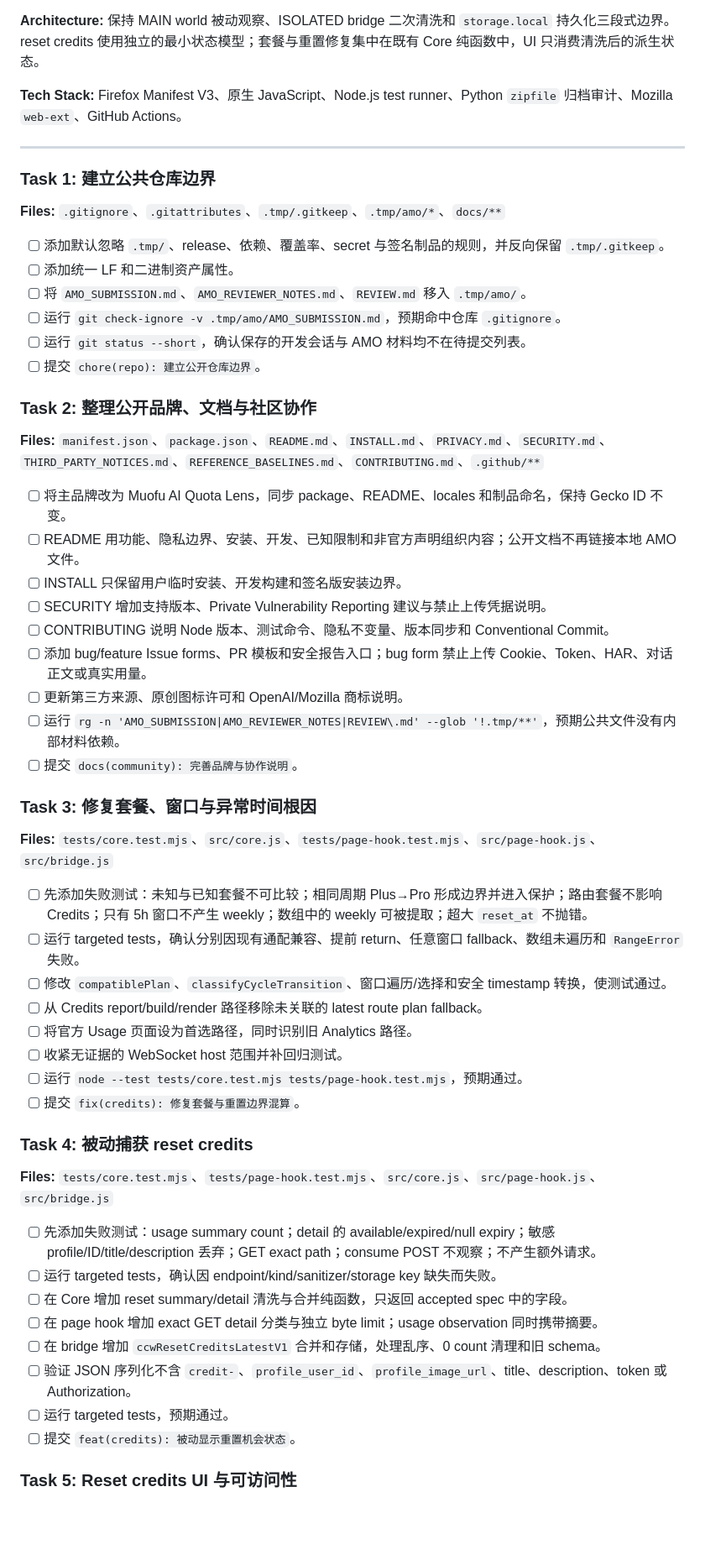
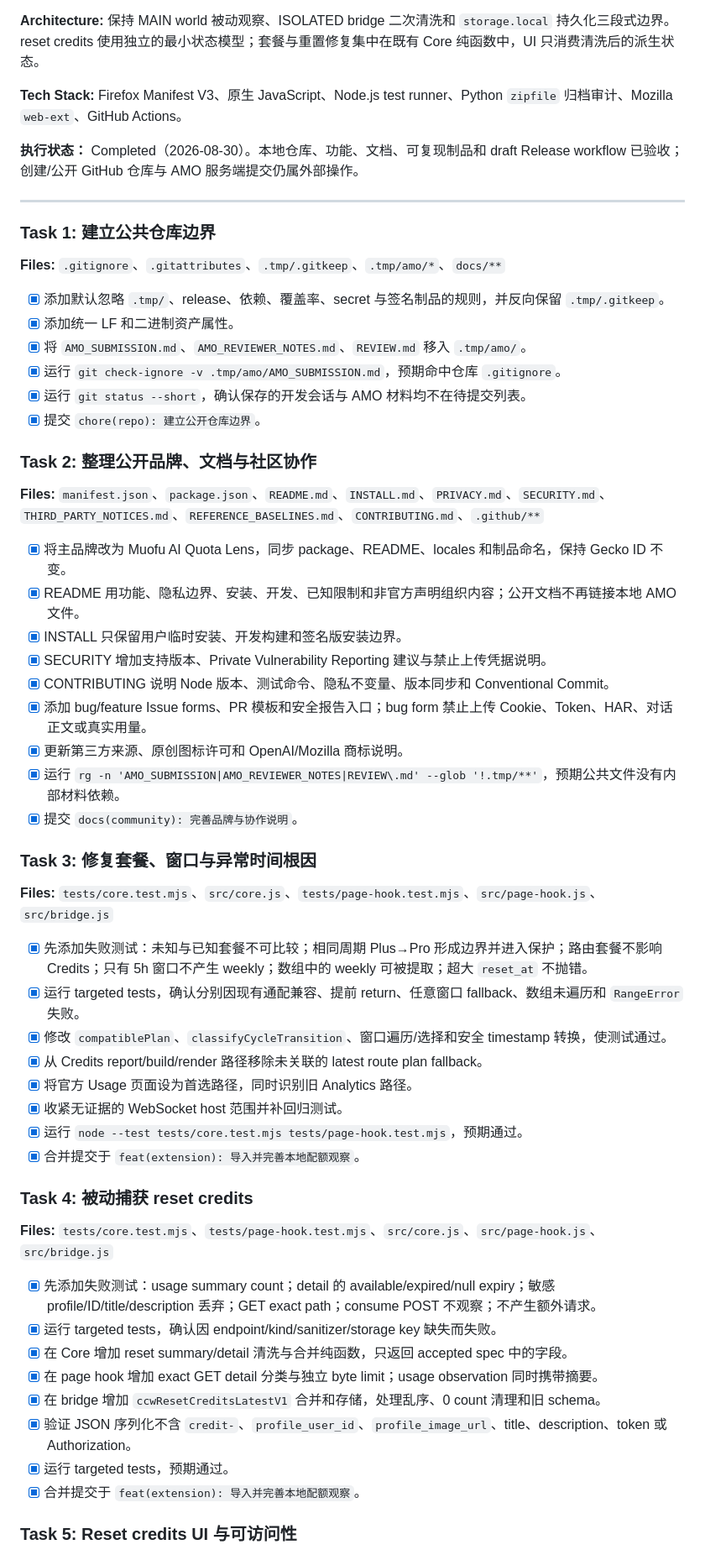
Before and after one commit to notuhao/muofu-ai-quota-lens, a Markdown page: docs/plans/2026-08-30_111133_仓库开源化与重置安全实施计划.md, the part around one of its changes. Shown at 84% size. GitHub-like rendering; blank space fills up the shorter version.

```diff
--- a/docs/plans/2026-08-30_111133_仓库开源化与重置安全实施计划.md
+++ b/docs/plans/2026-08-30_111133_仓库开源化与重置安全实施计划.md
@@ -8,58 +8,60 @@
 
 **Tech Stack:** Firefox Manifest V3、原生 JavaScript、Node.js test runner、Python `zipfile` 归档审计、Mozilla `web-ext`、GitHub Actions。
 
+**执行状态：** Completed（2026-08-30）。本地仓库、功能、文档、可复现制品和 draft Release workflow 已验收；创建/公开 GitHub 仓库与 AMO 服务端提交仍属外部操作。
+
 ---
 
 ### Task 1: 建立公共仓库边界
 
 **Files:** `.gitignore`、`.gitattributes`、`.tmp/.gitkeep`、`.tmp/amo/*`、`docs/**`
 
-- [ ] 添加默认忽略 `.tmp/`、release、依赖、覆盖率、secret 与签名制品的规则，并反向保留 `.tmp/.gitkeep`。
-- [ ] 添加统一 LF 和二进制资产属性。
-- [ ] 将 `AMO_SUBMISSION.md`、`AMO_REVIEWER_NOTES.md`、`REVIEW.md` 移入 `.tmp/amo/`。
-- [ ] 运行 `git check-ignore -v .tmp/amo/AMO_SUBMISSION.md`，预期命中仓库 `.gitignore`。
-- [ ] 运行 `git status --short`，确认保存的开发会话与 AMO 材料均不在待提交列表。
-- [ ] 提交 `chore(repo): 建立公开仓库边界`。
+- [x] 添加默认忽略 `.tmp/`、release、依赖、覆盖率、secret 与签名制品的规则，并反向保留 `.tmp/.gitkeep`。
+- [x] 添加统一 LF 和二进制资产属性。
+- [x] 将 `AMO_SUBMISSION.md`、`AMO_REVIEWER_NOTES.md`、`REVIEW.md` 移入 `.tmp/amo/`。
+- [x] 运行 `git check-ignore -v .tmp/amo/AMO_SUBMISSION.md`，预期命中仓库 `.gitignore`。
+- [x] 运行 `git status --short`，确认保存的开发会话与 AMO 材料均不在待提交列表。
+- [x] 提交 `chore(repo): 建立公开仓库边界`。
 
 ### Task 2: 整理公开品牌、文档与社区协作
 
 **Files:** `manifest.json`、`package.json`、`README.md`、`INSTALL.md`、`PRIVACY.md`、`SECURITY.md`、`THIRD_PARTY_NOTICES.md`、`REFERENCE_BASELINES.md`、`CONTRIBUTING.md`、`.github/**`
 
-- [ ] 将主品牌改为 Muofu AI Quota Lens，同步 package、README、locales 和制品命名，保持 Gecko ID 不变。
-- [ ] README 用功能、隐私边界、安装、开发、已知限制和非官方声明组织内容；公开文档不再链接本地 AMO 文件。
-- [ ] INSTALL 只保留用户临时安装、开发构建和签名版安装边界。
-- [ ] SECURITY 增加支持版本、Private Vulnerability Reporting 建议与禁止上传凭据说明。
-- [ ] CONTRIBUTING 说明 Node 版本、测试命令、隐私不变量、版本同步和 Conventional Commit。
-- [ ] 添加 bug/feature Issue forms、PR 模板和安全报告入口；bug form 禁止上传 Cookie、Token、HAR、对话正文或真实用量。
-- [ ] 更新第三方来源、原创图标许可和 OpenAI/Mozilla 商标说明。
-- [ ] 运行 `rg -n 'AMO_SUBMISSION|AMO_REVIEWER_NOTES|REVIEW\.md' --glob '!.tmp/**'`，预期公共文件没有内部材料依赖。
-- [ ] 提交 `docs(community): 完善品牌与协作说明`。
+- [x] 将主品牌改为 Muofu AI Quota Lens，同步 package、README、locales 和制品命名，保持 Gecko ID 不变。
+- [x] README 用功能、隐私边界、安装、开发、已知限制和非官方声明组织内容；公开文档不再链接本地 AMO 文件。
+- [x] INSTALL 只保留用户临时安装、开发构建和签名版安装边界。
+- [x] SECURITY 增加支持版本、Private Vulnerability Reporting 建议与禁止上传凭据说明。
+- [x] CONTRIBUTING 说明 Node 版本、测试命令、隐私不变量、版本同步和 Conventional Commit。
+- [x] 添加 bug/feature Issue forms、PR 模板和安全报告入口；bug form 禁止上传 Cookie、Token、HAR、对话正文或真实用量。
+- [x] 更新第三方来源、原创图标许可和 OpenAI/Mozilla 商标说明。
+- [x] 运行 `rg -n 'AMO_SUBMISSION|AMO_REVIEWER_NOTES|REVIEW\.md' --glob '!.tmp/**'`，预期公共文件没有内部材料依赖。
+- [x] 提交 `docs(community): 完善品牌与协作说明`。
 
 ### Task 3: 修复套餐、窗口与异常时间根因
 
 **Files:** `tests/core.test.mjs`、`src/core.js`、`tests/page-hook.test.mjs`、`src/page-hook.js`、`src/bridge.js`
 
-- [ ] 先添加失败测试：未知与已知套餐不可比较；相同周期 Plus→Pro 形成边界并进入保护；路由套餐不影响 Credits；只有 5h 窗口不产生 weekly；数组中的 weekly 可被提取；超大 `reset_at` 不抛错。
-- [ ] 运行 targeted tests，确认分别因现有通配兼容、提前 return、任意窗口 fallback、数组未遍历和 `RangeError` 失败。
-- [ ] 修改 `compatiblePlan`、`classifyCycleTransition`、窗口遍历/选择和安全 timestamp 转换，使测试通过。
-- [ ] 从 Credits report/build/render 路径移除未关联的 latest route plan fallback。
-- [ ] 将官方 Usage 页面设为首选路径，同时识别旧 Analytics 路径。
-- [ ] 收紧无证据的 WebSocket host 范围并补回归测试。
-- [ ] 运行 `node --test tests/core.test.mjs tests/page-hook.test.mjs`，预期通过。
-- [ ] 提交 `fix(credits): 修复套餐与重置边界混算`。
+- [x] 先添加失败测试：未知与已知套餐不可比较；相同周期 Plus→Pro 形成边界并进入保护；路由套餐不影响 Credits；只有 5h 窗口不产生 weekly；数组中的 weekly 可被提取；超大 `reset_at` 不抛错。
+- [x] 运行 targeted tests，确认分别因现有通配兼容、提前 return、任意窗口 fallback、数组未遍历和 `RangeError` 失败。
+- [x] 修改 `compatiblePlan`、`classifyCycleTransition`、窗口遍历/选择和安全 timestamp 转换，使测试通过。
+- [x] 从 Credits report/build/render 路径移除未关联的 latest route plan fallback。
+- [x] 将官方 Usage 页面设为首选路径，同时识别旧 Analytics 路径。
+- [x] 收紧无证据的 WebSocket host 范围并补回归测试。
+- [x] 运行 `node --test tests/core.test.mjs tests/page-hook.test.mjs`，预期通过。
+- [x] 合并提交于 `feat(extension): 导入并完善本地配额观察`。
 
 ### Task 4: 被动捕获 reset credits
 
 **Files:** `tests/core.test.mjs`、`tests/page-hook.test.mjs`、`src/core.js`、`src/page-hook.js`、`src/bridge.js`
 
-- [ ] 先添加失败测试：usage summary count；detail 的 available/expired/null expiry；敏感 profile/ID/title/description 丢弃；GET exact path；consume POST 不观察；不产生额外请求。
-- [ ] 运行 targeted tests，确认因 endpoint/kind/sanitizer/storage key 缺失而失败。
-- [ ] 在 Core 增加 reset summary/detail 清洗与合并纯函数，只返回 accepted spec 中的字段。
-- [ ] 在 page hook 增加 exact GET detail 分类与独立 byte limit；usage observation 同时携带摘要。
-- [ ] 在 bridge 增加 `ccwResetCreditsLatestV1` 合并和存储，处理乱序、0 count 清理和旧 schema。
-- [ ] 验证 JSON 序列化不含 `credit-`、`profile_user_id`、`profile_image_url`、title、description、token 或 Authorization。
-- [ ] 运行 targeted tests，预期通过。
-- [ ] 提交 `feat(credits): 被动显示重置机会状态`。
+- [x] 先添加失败测试：usage summary count；detail 的 available/expired/null expiry；敏感 profile/ID/title/description 丢弃；GET exact path；consume POST 不观察；不产生额外请求。
+- [x] 运行 targeted tests，确认因 endpoint/kind/sanitizer/storage key 缺失而失败。
+- [x] 在 Core 增加 reset summary/detail 清洗与合并纯函数，只返回 accepted spec 中的字段。
+- [x] 在 page hook 增加 exact GET detail 分类与独立 byte limit；usage observation 同时携带摘要。
+- [x] 在 bridge 增加 `ccwResetCreditsLatestV1` 合并和存储，处理乱序、0 count 清理和旧 schema。
+- [x] 验证 JSON 序列化不含 `credit-`、`profile_user_id`、`profile_image_url`、title、description、token 或 Authorization。
+- [x] 运行 targeted tests，预期通过。
+- [x] 合并提交于 `feat(extension): 导入并完善本地配额观察`。
 
 ### Task 5: Reset credits UI 与可访问性
 
```
Also changed, not shown: other parts of docs/plans/2026-08-30_111133_仓库开源化与重置安全实施计划.md (+27 -27 lines).
